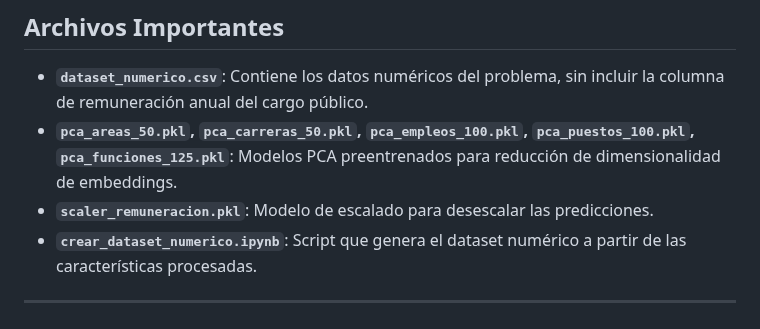
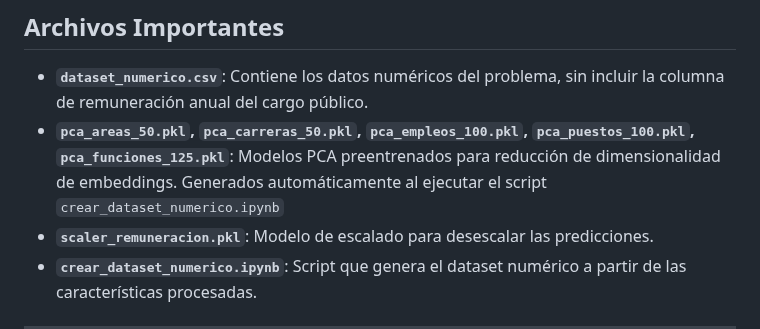
Before and after one commit to chmood110/DATATON_KNIGHTS, a Markdown page: README.md, the part around the change. GitHub-like rendering.

Commit message:
Modificacion

```diff
--- a/README.md
+++ b/README.md
@@ -87,7 +87,7 @@ El modelo combina técnicas de preprocesamiento con **Sentence Transformers** pa
 ## Archivos Importantes
 
 - **`dataset_numerico.csv`**: Contiene los datos numéricos del problema, sin incluir la columna de remuneración anual del cargo público.
-- **`pca_areas_50.pkl`, `pca_carreras_50.pkl`, `pca_empleos_100.pkl`, `pca_puestos_100.pkl`, `pca_funciones_125.pkl`**: Modelos PCA preentrenados para reducción de dimensionalidad de embeddings.
+- **`pca_areas_50.pkl`, `pca_carreras_50.pkl`, `pca_empleos_100.pkl`, `pca_puestos_100.pkl`, `pca_funciones_125.pkl`**: Modelos PCA preentrenados para reducción de dimensionalidad de embeddings. Generados automáticamente al ejecutar el script `crear_dataset_numerico.ipynb`
 - **`scaler_remuneracion.pkl`**: Modelo de escalado para desescalar las predicciones.
 - **`crear_dataset_numerico.ipynb`**: Script que genera el dataset numérico a partir de las características procesadas.
 
```
